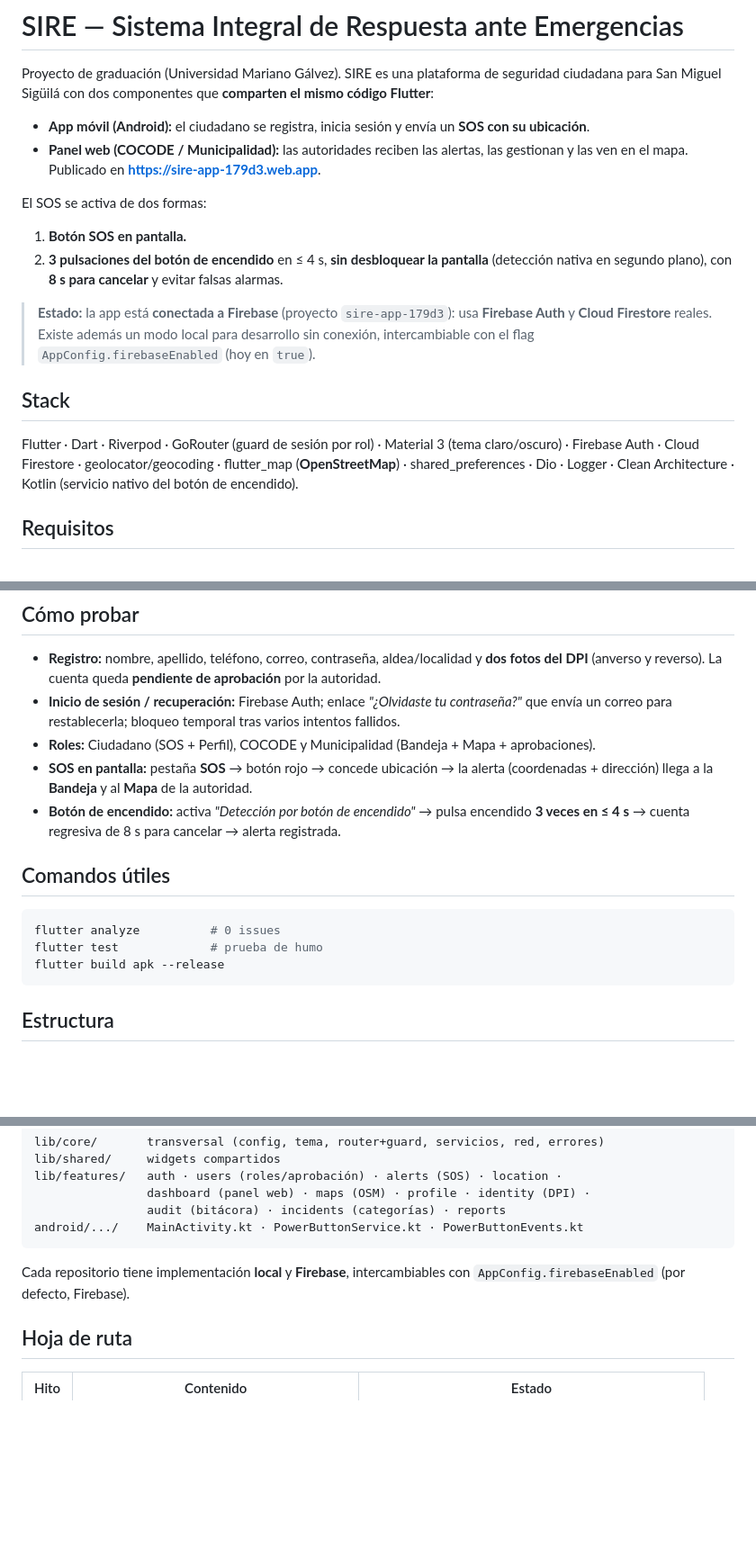
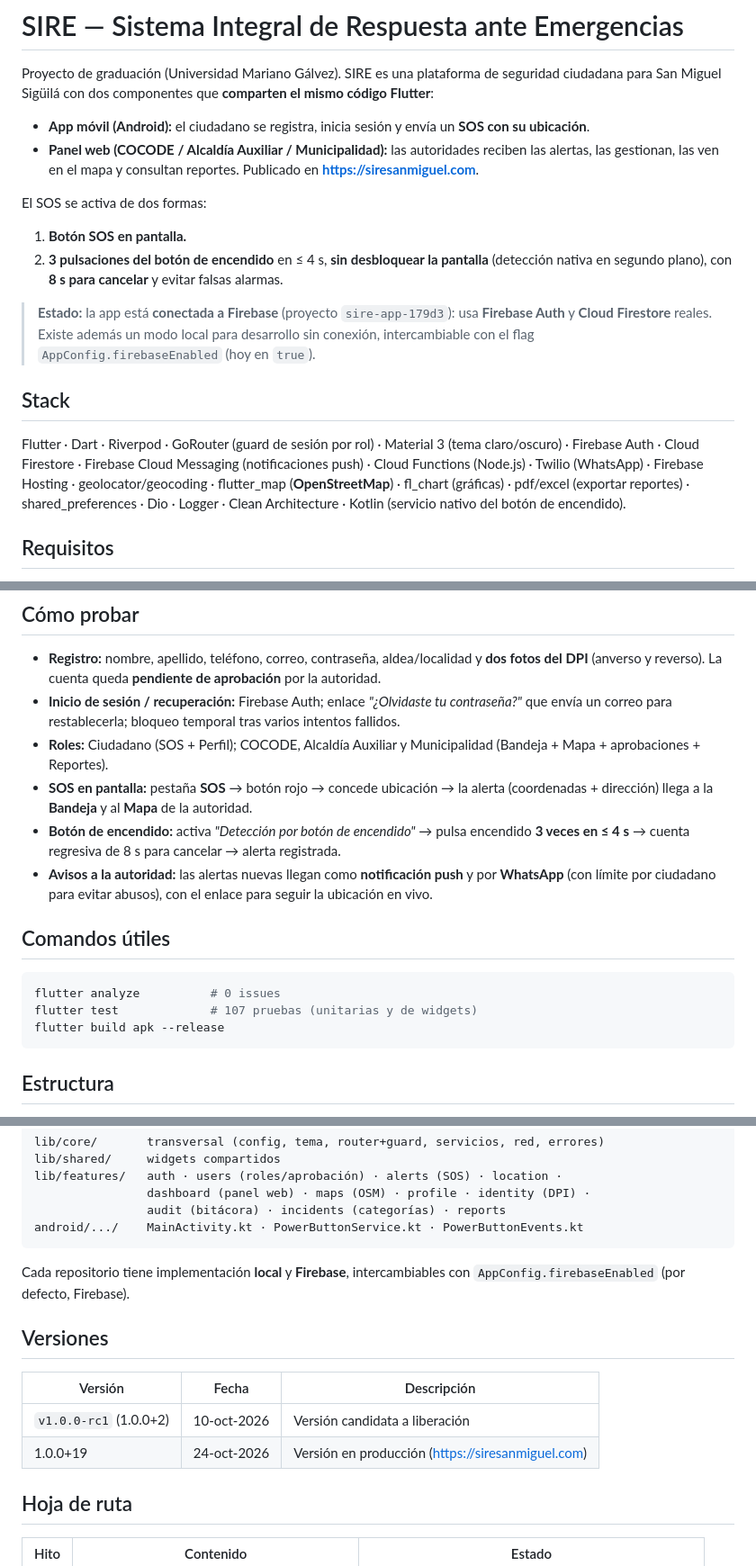
Before and after one commit to Beatrizvj/sire, a Markdown page: README.md, 3 parts joined by grey strips. Shown at 90% size. Drawn GitHub-style; blank space fills up the shorter version.

Commit message:
docs: README al día — dominio siresanmiguel.com, rol Alcaldía Auxiliar, stack completo, 107 pruebas y tabla de versiones

````diff
--- a/README.md
+++ b/README.md
@@ -6,9 +6,9 @@ el mismo código Flutter**:
 
 - **App móvil (Android):** el ciudadano se registra, inicia sesión y envía un
   **SOS con su ubicación**.
-- **Panel web (COCODE / Municipalidad):** las autoridades reciben las alertas,
-  las gestionan y las ven en el mapa. Publicado en
-  **https://sire-app-179d3.web.app**.
+- **Panel web (COCODE / Alcaldía Auxiliar / Municipalidad):** las autoridades
+  reciben las alertas, las gestionan, las ven en el mapa y consultan reportes.
+  Publicado en **https://siresanmiguel.com**.
 
 El SOS se activa de dos formas:
 
@@ -24,9 +24,11 @@ El SOS se activa de dos formas:
 
 ## Stack
 Flutter · Dart · Riverpod · GoRouter (guard de sesión por rol) · Material 3
-(tema claro/oscuro) · Firebase Auth · Cloud Firestore · geolocator/geocoding ·
-flutter_map (**OpenStreetMap**) · shared_preferences · Dio · Logger ·
-Clean Architecture · Kotlin (servicio nativo del botón de encendido).
+(tema claro/oscuro) · Firebase Auth · Cloud Firestore · Firebase Cloud Messaging
+(notificaciones push) · Cloud Functions (Node.js) · Twilio (WhatsApp) ·
+Firebase Hosting · geolocator/geocoding · flutter_map (**OpenStreetMap**) ·
+fl_chart (gráficas) · pdf/excel (exportar reportes) · shared_preferences · Dio ·
+Logger · Clean Architecture · Kotlin (servicio nativo del botón de encendido).
 
 ## Requisitos
 - Flutter (stable) y Android SDK configurados.
@@ -50,19 +52,22 @@ Publicar el panel web:  `flutter build web && firebase deploy --only hosting --p
 - **Inicio de sesión / recuperación:** Firebase Auth; enlace *"¿Olvidaste tu
   contraseña?"* que envía un correo para restablecerla; bloqueo temporal tras
   varios intentos fallidos.
-- **Roles:** Ciudadano (SOS + Perfil), COCODE y Municipalidad (Bandeja + Mapa +
-  aprobaciones).
+- **Roles:** Ciudadano (SOS + Perfil); COCODE, Alcaldía Auxiliar y
+  Municipalidad (Bandeja + Mapa + aprobaciones + Reportes).
 - **SOS en pantalla:** pestaña **SOS** → botón rojo → concede ubicación → la
   alerta (coordenadas + dirección) llega a la **Bandeja** y al **Mapa** de la
   autoridad.
 - **Botón de encendido:** activa *"Detección por botón de encendido"* → pulsa
   encendido **3 veces en ≤ 4 s** → cuenta regresiva de 8 s para cancelar →
   alerta registrada.
+- **Avisos a la autoridad:** las alertas nuevas llegan como **notificación push**
+  y por **WhatsApp** (con límite por ciudadano para evitar abusos), con el
+  enlace para seguir la ubicación en vivo.
 
 ## Comandos útiles
 ```bash
 flutter analyze          # 0 issues
-flutter test             # prueba de humo
+flutter test             # 107 pruebas (unitarias y de widgets)
 flutter build apk --release
 ```
 
@@ -81,6 +86,12 @@ android/.../    MainActivity.kt · PowerButtonService.kt · PowerButtonEvents.kt
 Cada repositorio tiene implementación **local** y **Firebase**, intercambiables
 con `AppConfig.firebaseEnabled` (por defecto, Firebase).
 
+## Versiones
+| Versión | Fecha | Descripción |
+|---------|-------|-------------|
+| `v1.0.0-rc1` (1.0.0+2) | 10-oct-2026 | Versión candidata a liberación |
+| 1.0.0+19 | 24-oct-2026 | Versión en producción (https://siresanmiguel.com) |
+
 ## Hoja de ruta
 | Hito | Contenido | Estado |
 |------|-----------|--------|
````
